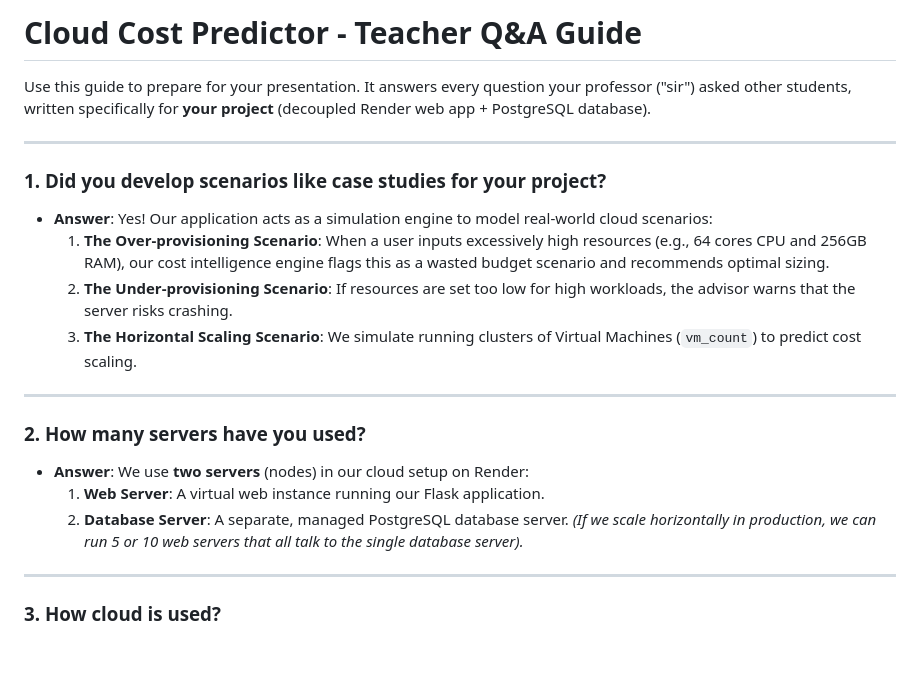
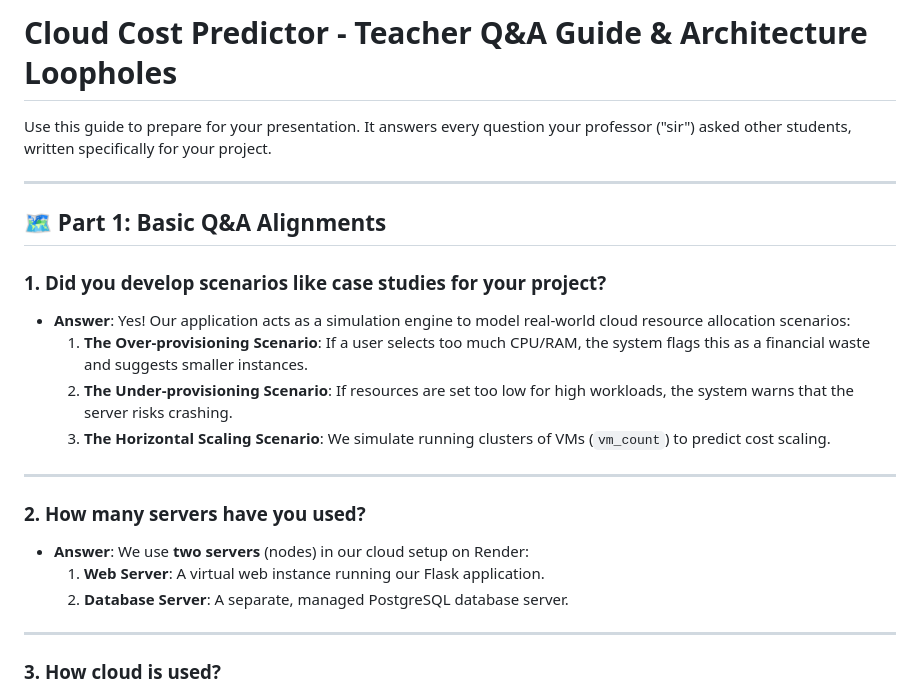
Before and after one commit to vshalini700223-ctrl/Cloud-Cost-Prediction, a Markdown page: cloud_presentation_qa.md, the part around one of its changes. GitHub-like rendering; blank space fills up the shorter version.

```diff
--- a/cloud_presentation_qa.md
+++ b/cloud_presentation_qa.md
@@ -1,14 +1,16 @@
-# Cloud Cost Predictor - Teacher Q&A Guide
+# Cloud Cost Predictor - Teacher Q&A Guide & Architecture Loopholes
 
-Use this guide to prepare for your presentation. It answers every question your professor ("sir") asked other students, written specifically for **your project** (decoupled Render web app + PostgreSQL database).
+Use this guide to prepare for your presentation. It answers every question your professor ("sir") asked other students, written specifically for your project.
 
 ---
 
+## 🗺️ Part 1: Basic Q&A Alignments
+
 ### 1. Did you develop scenarios like case studies for your project?
-* **Answer**: Yes! Our application acts as a simulation engine to model real-world cloud scenarios:
-  1. **The Over-provisioning Scenario**: When a user inputs excessively high resources (e.g., 64 cores CPU and 256GB RAM), our cost intelligence engine flags this as a wasted budget scenario and recommends optimal sizing.
-  2. **The Under-provisioning Scenario**: If resources are set too low for high workloads, the advisor warns that the server risks crashing.
-  3. **The Horizontal Scaling Scenario**: We simulate running clusters of Virtual Machines (`vm_count`) to predict cost scaling.
+* **Answer**: Yes! Our application acts as a simulation engine to model real-world cloud resource allocation scenarios:
+  1. **The Over-provisioning Scenario**: If a user selects too much CPU/RAM, the system flags this as a financial waste and suggests smaller instances.
+  2. **The Under-provisioning Scenario**: If resources are set too low for high workloads, the system warns that the server risks crashing.
+  3. **The Horizontal Scaling Scenario**: We simulate running clusters of VMs (`vm_count`) to predict cost scaling.
 
 ---
 
@@ -16,7 +18,6 @@ Use this guide to prepare for your presentation. It answers every question your
 * **Answer**: We use **two servers** (nodes) in our cloud setup on Render:
   1. **Web Server**: A virtual web instance running our Flask application.
   2. **Database Server**: A separate, managed PostgreSQL database server.
-  *(If we scale horizontally in production, we can run 5 or 10 web servers that all talk to the single database server).*
 
 ---
 
```
Also changed, not shown: other parts of cloud_presentation_qa.md (+31 -0 lines).
